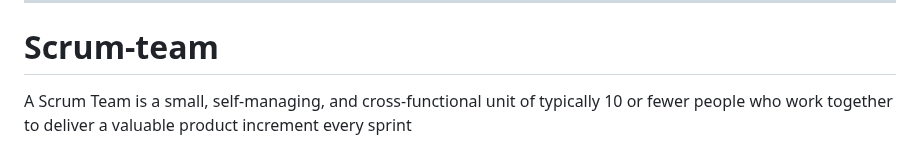
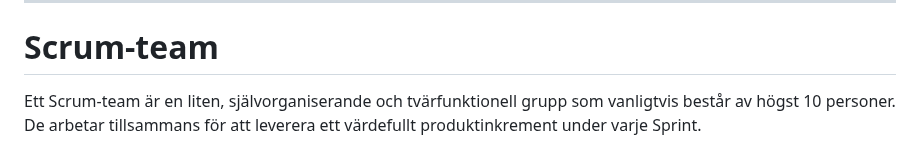
Before and after one commit to WEBD26JON/HTML-CSS, a Markdown page: Scrum-Jira.md, the part around the change. Drawn GitHub-style.

Commit message:
Translate Scrum Team description to Swedish
Updated the description of a Scrum Team to Swedish.

```diff
--- a/Scrum-Jira.md
+++ b/Scrum-Jira.md
@@ -83,8 +83,8 @@ En diskussion efter att arbetscykeln har avslutats: vad som gick bra, vad som in
 
 # Scrum-team
 
-A Scrum Team is a small, self-managing, and cross-functional unit of typically 10
-or fewer people who work together to deliver a valuable product increment every sprint
+Ett Scrum-team är en liten, självorganiserande och tvärfunktionell grupp som vanligtvis består av högst 10 personer. <br>
+De arbetar tillsammans för att leverera ett värdefullt produktinkrement under varje Sprint.
 
 <img src="ovningar/img/scrum-team.jpg"
      alt="A man's hand holds a pen and writes a check list with checkboxes, a wooden table Time management concept"
```
